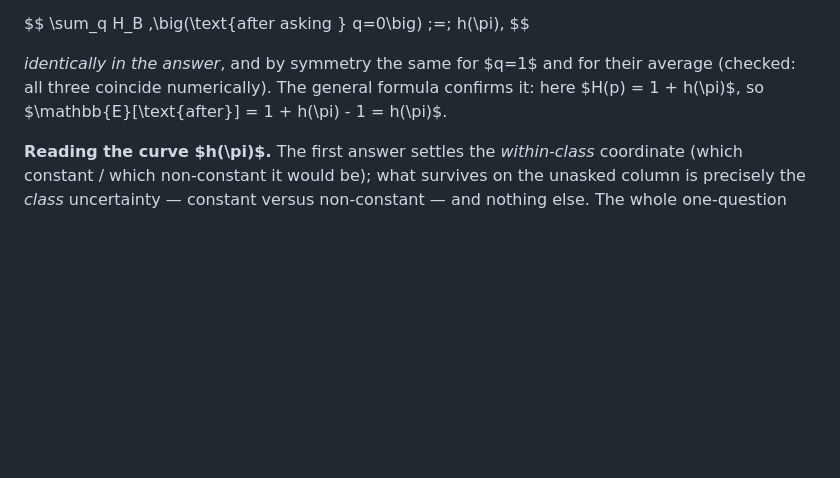
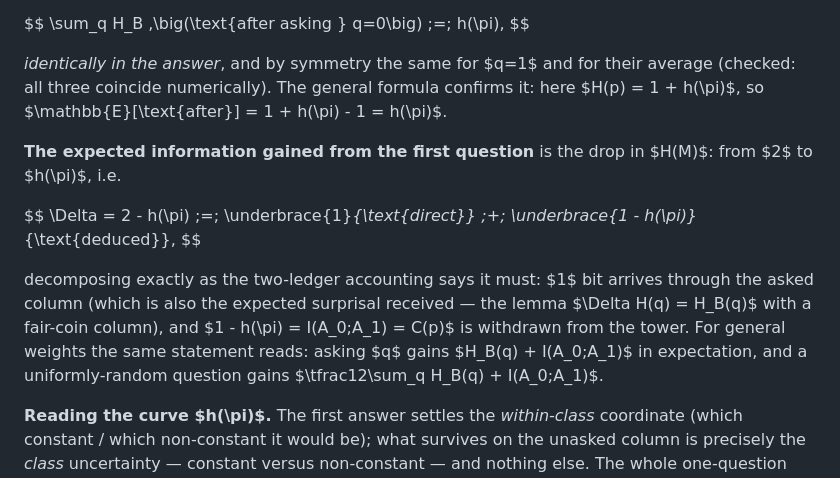
Before and after one commit to DMChernowitz/boolean-maps-learning, a Markdown page: learning_agent.md, the part around the change. Drawn GitHub-style; blank space fills up the shorter version.

Commit message:
n=m=1: expected information gained from the first question
Delta = 2 - h(pi), split 1 bit direct (the lemma with a fair-coin
column) + 1 - h(pi) deduced (= I(A_0;A_1) = C(p)); general-weights
version stated.

Co-Authored-By: Claude Fable 5 <noreply@anthropic.com>

```diff
--- a/learning_agent.md
+++ b/learning_agent.md
@@ -1886,6 +1886,21 @@ for their average (checked: all three coincide numerically). The
 general formula confirms it: here $H(p) = 1 + h(\pi)$, so
 $\mathbb{E}[\text{after}] = 1 + h(\pi) - 1 = h(\pi)$.
 
+**The expected information gained from the first question** is the drop
+in $H(M)$: from $2$ to $h(\pi)$, i.e.
+
+$$
+\Delta = 2 - h(\pi) \;=\; \underbrace{1}_{\text{direct}} \;+\; \underbrace{1 - h(\pi)}_{\text{deduced}},
+$$
+
+decomposing exactly as the two-ledger accounting says it must: $1$ bit
+arrives through the asked column (which is also the expected surprisal
+received — the lemma $\Delta H(q) = H_B(q)$ with a fair-coin column),
+and $1 - h(\pi) = I(A_0;A_1) = C(p)$ is withdrawn from the tower. For
+general weights the same statement reads: asking $q$ gains
+$H_B(q) + I(A_0;A_1)$ in expectation, and a uniformly-random question
+gains $\tfrac12\sum_q H_B(q) + I(A_0;A_1)$.
+
 **Reading the curve $h(\pi)$.** The first answer settles the
 *within-class* coordinate (which constant / which non-constant it would
 be); what survives on the unasked column is precisely the *class*
```
